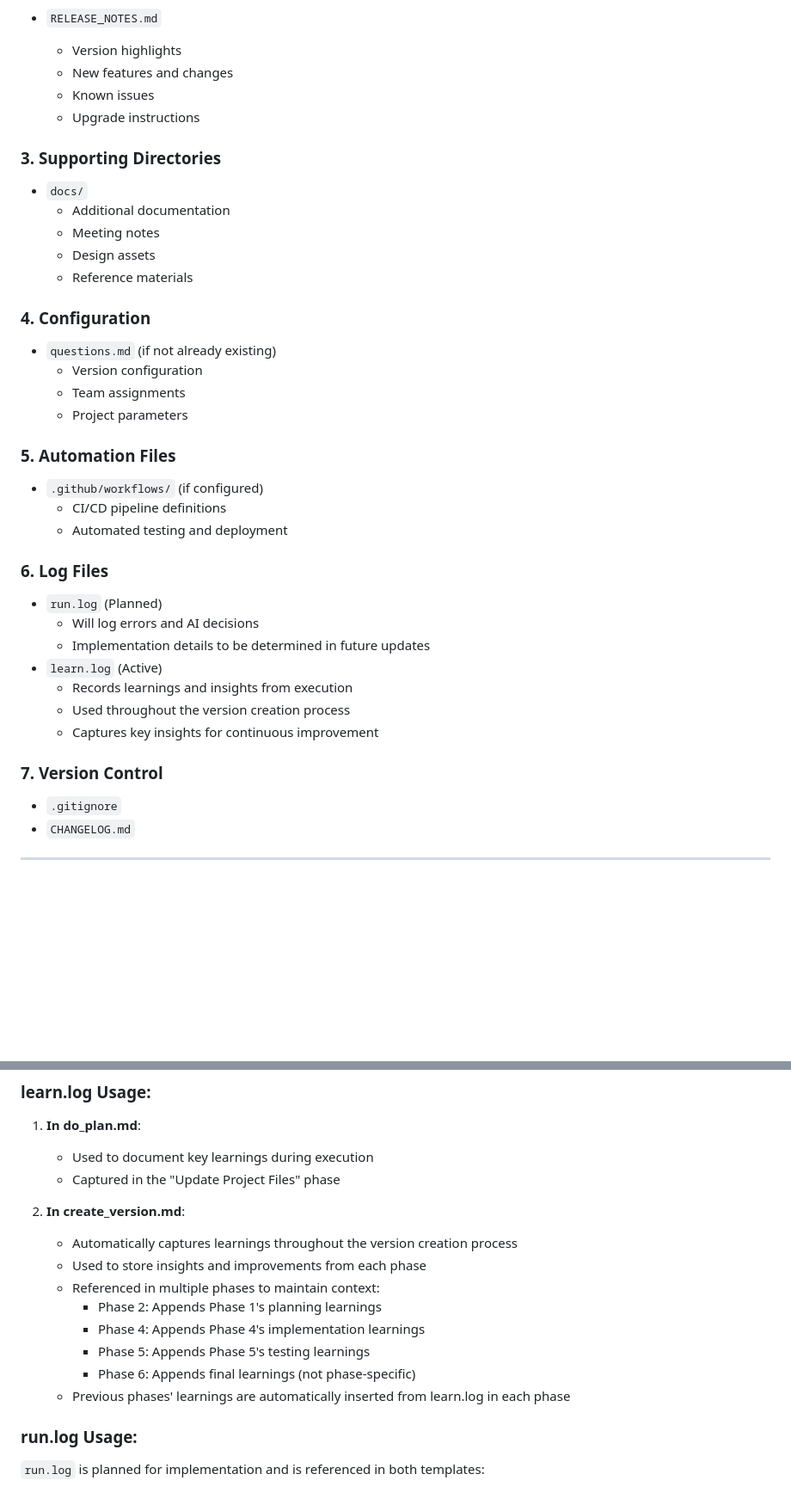
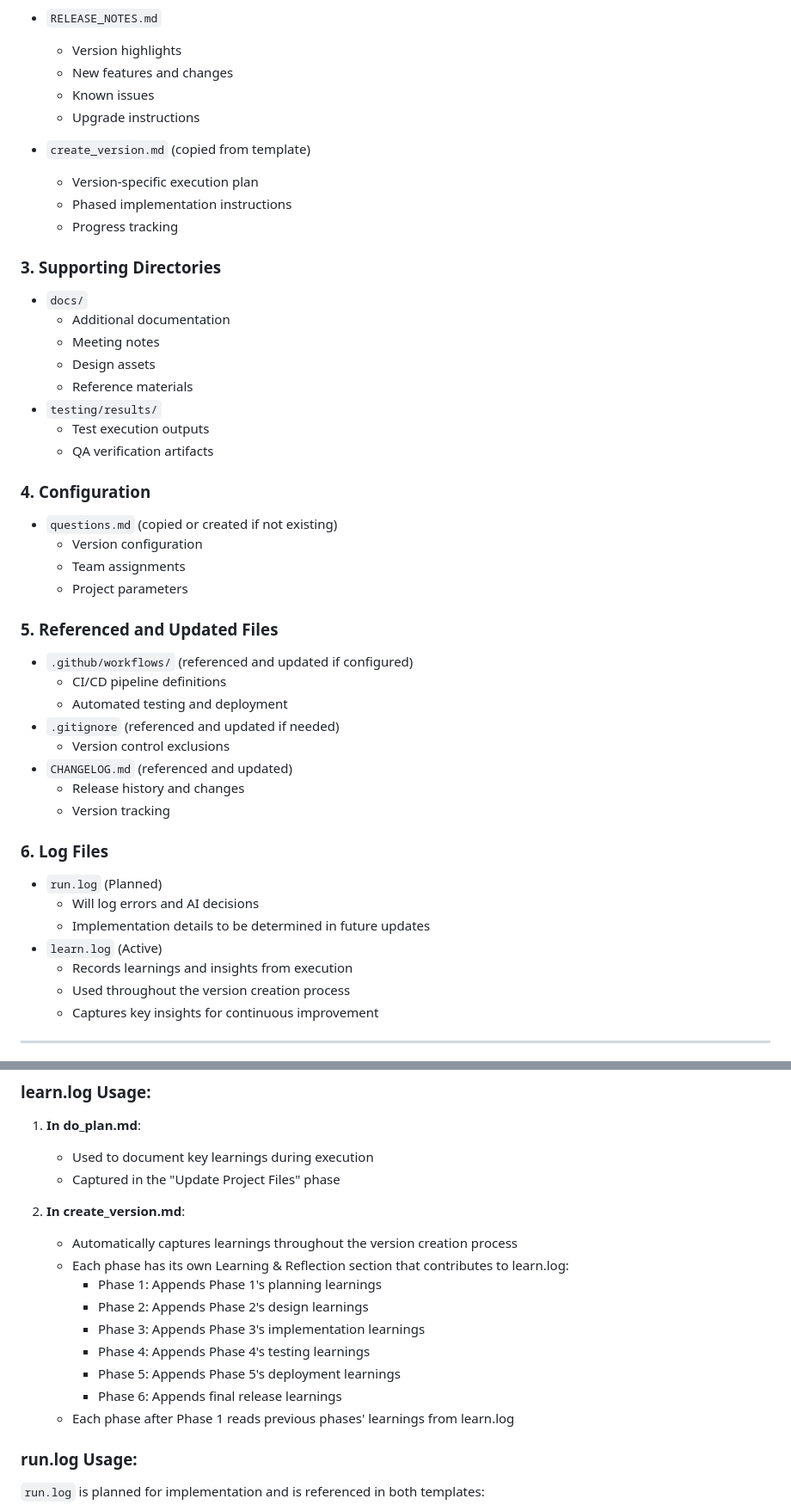
Before and after one commit to christopheryeo/sentient-BP, a Markdown page: plans/_reference/code_verification.md, 2 parts joined by grey strips. Shown: that part at 86% size. GitHub-like rendering; blank space fills up the shorter version.

Commit message:
Fixed documentation issues in code_verification.md

```diff
--- a/plans/_reference/code_verification.md
+++ b/plans/_reference/code_verification.md
@@ -30,23 +30,36 @@ Created in: `plans/1_planning/VX.Y.Z/` (where X.Y.Z is the version number)
   - Known issues
   - Upgrade instructions
 
+- `create_version.md` (copied from template)
+  - Version-specific execution plan
+  - Phased implementation instructions
+  - Progress tracking
+
 ### 3. Supporting Directories
 - `docs/`
   - Additional documentation
   - Meeting notes
   - Design assets
   - Reference materials
+- `testing/results/`
+  - Test execution outputs
+  - QA verification artifacts
 
 ### 4. Configuration
-- `questions.md` (if not already existing)
+- `questions.md` (copied or created if not existing)
   - Version configuration
   - Team assignments
   - Project parameters
 
-### 5. Automation Files
-- `.github/workflows/` (if configured)
+### 5. Referenced and Updated Files
+- `.github/workflows/` (referenced and updated if configured)
   - CI/CD pipeline definitions
   - Automated testing and deployment
+- `.gitignore` (referenced and updated if needed)
+  - Version control exclusions
+- `CHANGELOG.md` (referenced and updated)
+  - Release history and changes
+  - Version tracking
 
 ### 6. Log Files
 - `run.log` (Planned)
@@ -56,10 +69,6 @@ Created in: `plans/1_planning/VX.Y.Z/` (where X.Y.Z is the version number)
   - Records learnings and insights from execution
   - Used throughout the version creation process
   - Captures key insights for continuous improvement
-
-### 7. Version Control
-- `.gitignore`
-- `CHANGELOG.md`
 
 ---
 
@@ -255,13 +264,14 @@ This fully automated approach ensures consistent and reliable version management
 
 2. **In create_version.md**:
    - Automatically captures learnings throughout the version creation process
-   - Used to store insights and improvements from each phase
-   - Referenced in multiple phases to maintain context:
-     - Phase 2: Appends Phase 1's planning learnings
-     - Phase 4: Appends Phase 4's implementation learnings
-     - Phase 5: Appends Phase 5's testing learnings
-     - Phase 6: Appends final learnings (not phase-specific)
-   - Previous phases' learnings are automatically inserted from learn.log in each phase
+   - Each phase has its own Learning & Reflection section that contributes to learn.log:
+      - Phase 1: Appends Phase 1's planning learnings
+      - Phase 2: Appends Phase 2's design learnings
+      - Phase 3: Appends Phase 3's implementation learnings
+      - Phase 4: Appends Phase 4's testing learnings
+      - Phase 5: Appends Phase 5's deployment learnings
+      - Phase 6: Appends final release learnings
+   - Each phase after Phase 1 reads previous phases' learnings from learn.log
 
 ### run.log Usage:
 
```
Also changed, not shown: other parts of plans/_reference/code_verification.md (+10 -9 lines).
